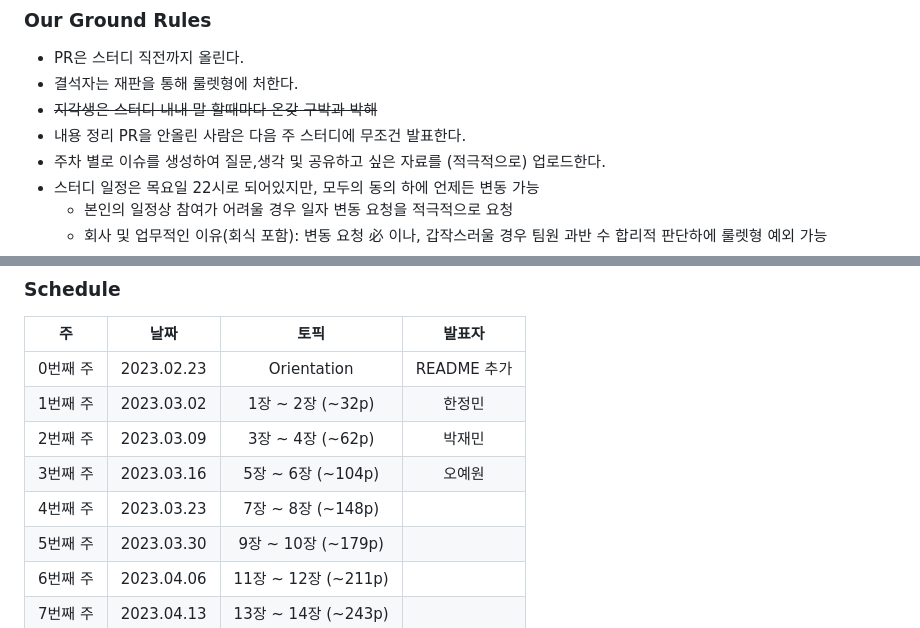
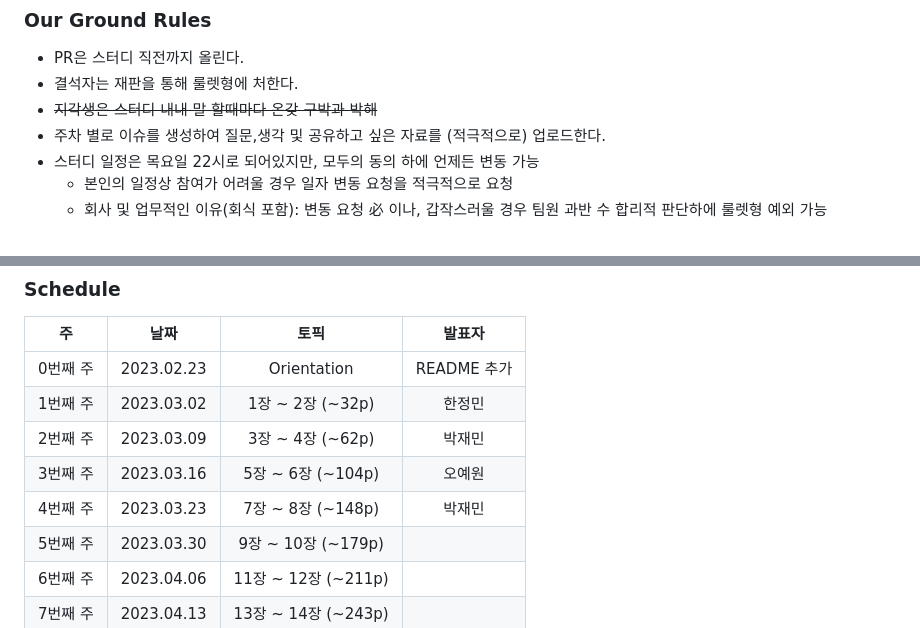
Before and after one commit to mash-up-kr/S3A, a Markdown page: DDD/README.md, 2 parts joined by grey strips. Rendered like a GitHub page.

```diff
--- a/DDD/README.md
+++ b/DDD/README.md
@@ -30,7 +30,6 @@
 - PR은 스터디 직전까지 올린다.
 - 결석자는 재판을 통해 룰렛형에 처한다.
 - ~~지각생은 스터디 내내 말 할때마다 온갖 구박과 박해~~
-- 내용 정리 PR을 안올린 사람은 다음 주 스터디에 무조건 발표한다.
 - 주차 별로 이슈를 생성하여 질문,생각 및 공유하고 싶은 자료를 (적극적으로) 업로드한다.
 - 스터디 일정은 목요일 22시로 되어있지만, 모두의 동의 하에 언제든 변동 가능
   - 본인의 일정상 참여가 어려울 경우 일자 변동 요청을 적극적으로 요청
@@ -44,7 +43,7 @@
 |1번째 주|2023.03.02|1장 ~ 2장 (~32p)|한정민|
 |2번째 주|2023.03.09|3장 ~ 4장 (~62p)|박재민|
 |3번째 주|2023.03.16|5장 ~ 6장 (~104p)|오예원|
-|4번째 주|2023.03.23|7장 ~ 8장 (~148p)|
+|4번째 주|2023.03.23|7장 ~ 8장 (~148p)|박재민|
 |5번째 주|2023.03.30|9장 ~ 10장 (~179p)|
 |6번째 주|2023.04.06|11장 ~ 12장 (~211p)|
 |7번째 주|2023.04.13|13장 ~ 14장 (~243p)|
```
